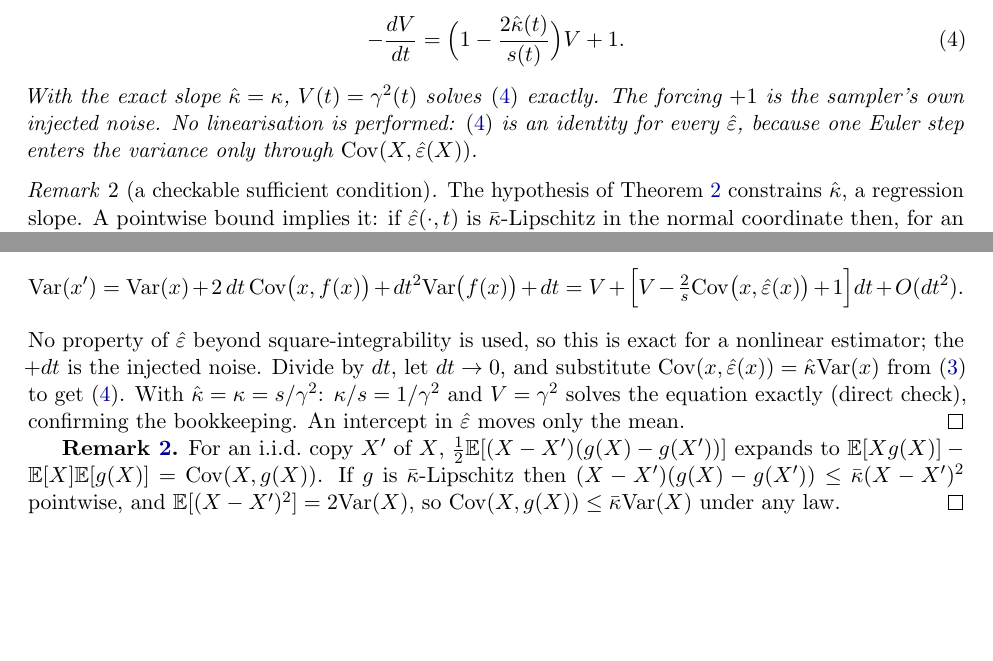
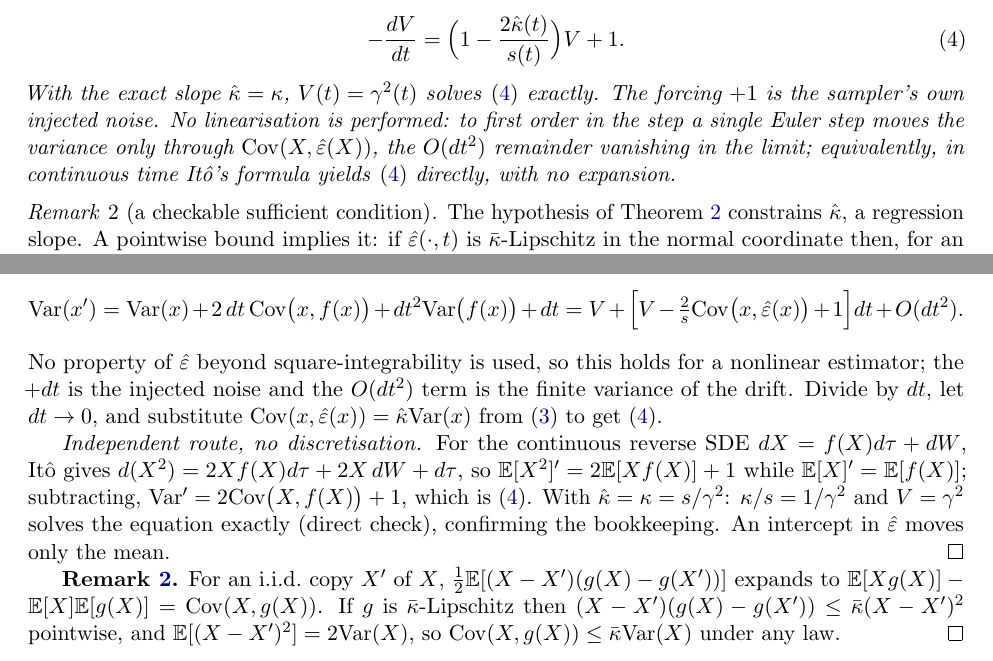
Before and after one commit to Naman84789/model-collapse-manifolds, a LaTeX paper (paper/main.tex): two parts of pages 7 and 20 of 23, joined at a grey line, cut so that both start at the same text, the shorter picture padded with empty space. Compiled offline with pdfLaTeX.

Commit message:
Tighten the exactness claim and add the Ito derivation
The Euler expansion carries an O(dt^2) drift-variance term, so a single step
does not move the variance through the covariance alone; only the first-order
part does. States that correctly and adds the continuous-time derivation,
which gives Var(prime) = 2 Cov(X, f(X)) + 1 with no expansion at all.

Verified numerically: with the injected noise made exactly orthogonal to the
ensemble in-sample, the per-step residual equals dt*Var(f) to within 0.2% for
linear, tanh, softsat, cubic and non-monotone estimators alike.

```diff
--- a/paper/main.tex
+++ b/paper/main.tex
@@ -410,8 +410,9 @@ limit,
 \end{equation}
 With the exact slope $\hat\kappa=\kappa$, $V(t)=\gamma^2(t)$ solves \eqref{eq:varode}
 exactly. The forcing $+1$ is the sampler's own injected noise. No linearisation is
-performed: \eqref{eq:varode} is an identity for every $\epshat$, because one Euler step
-enters the variance only through $\Cov(X,\epshat(X))$.
+performed: to first order in the step a single Euler step moves the variance only through
+$\Cov(X,\epshat(X))$, the $O(dt^2)$ remainder vanishing in the limit; equivalently, in
+continuous time It\^o's formula yields \eqref{eq:varode} directly, with no expansion.
 \end{lemma}
 
 \begin{remark}[a checkable sufficient condition]\label{rem:lip}
@@ -1064,10 +1065,15 @@ the injected noise,
 \Var(x')=\Var(x)+2\,dt\,\Cov\big(x,f(x)\big)+dt^2\Var\big(f(x)\big)+dt
 =V+\Big[V-\tfrac{2}{s}\Cov\big(x,\epshat(x)\big)+1\Big]dt+O(dt^2).
 \]
-No property of $\epshat$ beyond square-integrability is used, so this is exact for a
-nonlinear estimator; the $+dt$ is the injected noise. Divide by $dt$, let $dt\to0$, and
-substitute $\Cov(x,\epshat(x))=\hat\kappa\Var(x)$ from \eqref{eq:khat} to get
-\eqref{eq:varode}. With $\hat\kappa=\kappa=s/\gamma^2$: $\kappa/s=1/\gamma^2$ and
+No property of $\epshat$ beyond square-integrability is used, so this holds for a
+nonlinear estimator; the $+dt$ is the injected noise and the $O(dt^2)$ term is the finite
+variance of the drift. Divide by $dt$, let $dt\to0$, and substitute
+$\Cov(x,\epshat(x))=\hat\kappa\Var(x)$ from \eqref{eq:khat} to get \eqref{eq:varode}.
+
+\emph{Independent route, no discretisation.} For the continuous reverse SDE
+$dX=f(X)d\tau+dW$, It\^o gives $d(X^2)=2Xf(X)d\tau+2X\,dW+d\tau$, so
+$\E[X^2]'=2\E[Xf(X)]+1$ while $\E[X]'=\E[f(X)]$; subtracting,
+$\Var'=2\Cov\big(X,f(X)\big)+1$, which is \eqref{eq:varode}. With $\hat\kappa=\kappa=s/\gamma^2$: $\kappa/s=1/\gamma^2$ and
 $V=\gamma^2$ solves the equation exactly (direct check), confirming the bookkeeping. An
 intercept in $\epshat$ moves only the mean. \qed
 
```
Also changed, not shown: paper/note_floor.tex (+3 -2 lines), paper/main.pdf, paper/note_floor.pdf, paper/main.tex (2 more changed lines).
